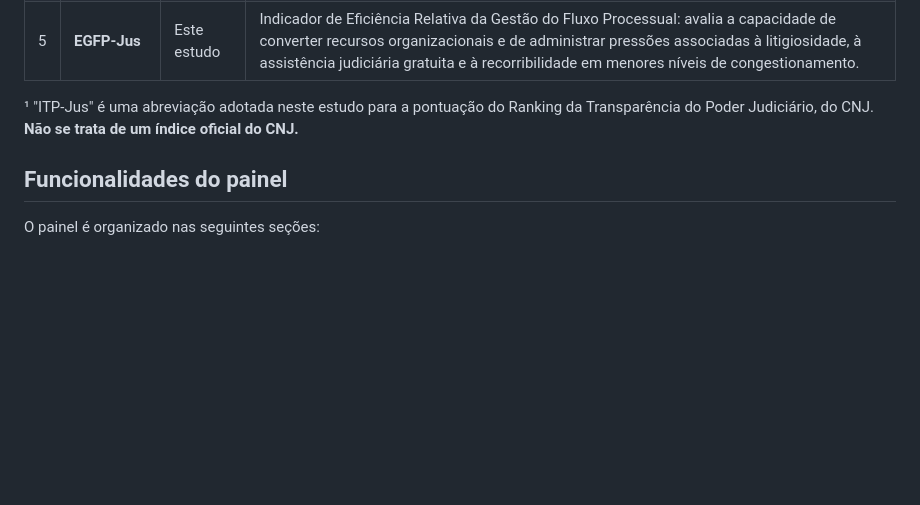
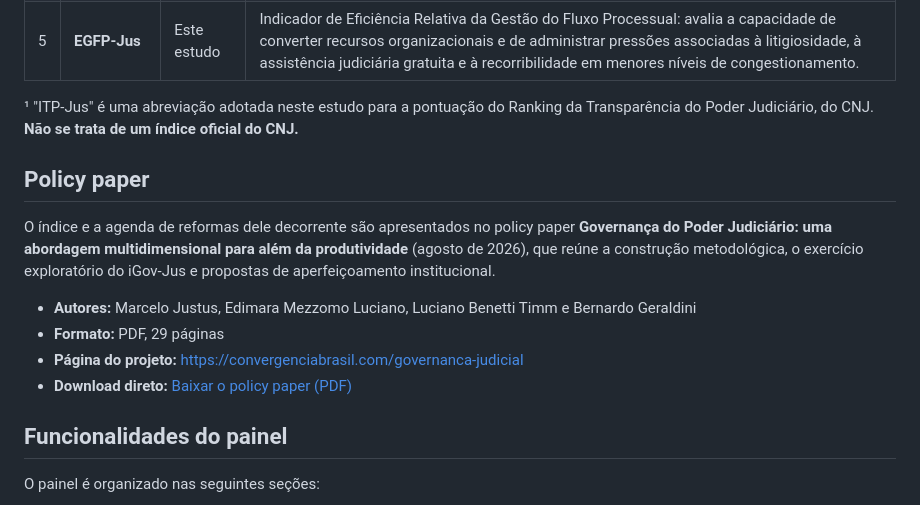
Before and after one commit to marcelojustus/Dashboard-Igov-Jus, a Markdown page: README.md, the part around the change. Drawn GitHub-style; blank space fills up the shorter version.

```diff
--- a/README.md
+++ b/README.md
@@ -53,6 +53,15 @@ O iGov-Jus é estruturado em **cinco dimensões complementares**:
 | 5 | **EGFP-Jus** | Este estudo | Indicador de Eficiência Relativa da Gestão do Fluxo Processual: avalia a capacidade de converter recursos organizacionais e de administrar pressões associadas à litigiosidade, à assistência judiciária gratuita e à recorribilidade em menores níveis de congestionamento. |
 
 ¹ "ITP-Jus" é uma abreviação adotada neste estudo para a pontuação do Ranking da Transparência do Poder Judiciário, do CNJ. **Não se trata de um índice oficial do CNJ.**
+
+## Policy paper
+
+O índice e a agenda de reformas dele decorrente são apresentados no policy paper **Governança do Poder Judiciário: uma abordagem multidimensional para além da produtividade** (agosto de 2026), que reúne a construção metodológica, o exercício exploratório do iGov-Jus e propostas de aperfeiçoamento institucional.
+
+- **Autores:** Marcelo Justus, Edimara Mezzomo Luciano, Luciano Benetti Timm e Bernardo Geraldini
+- **Formato:** PDF, 29 páginas
+- **Página do projeto:** https://convergenciabrasil.com/governanca-judicial
+- **Download direto:** [Baixar o policy paper (PDF)](https://convergenciabrasil.com/assets/policy-paper-governanca-judicial.pdf)
 
 ## Funcionalidades do painel
 
```
